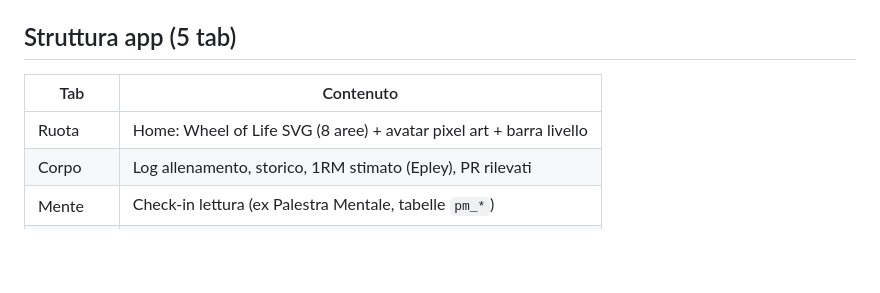
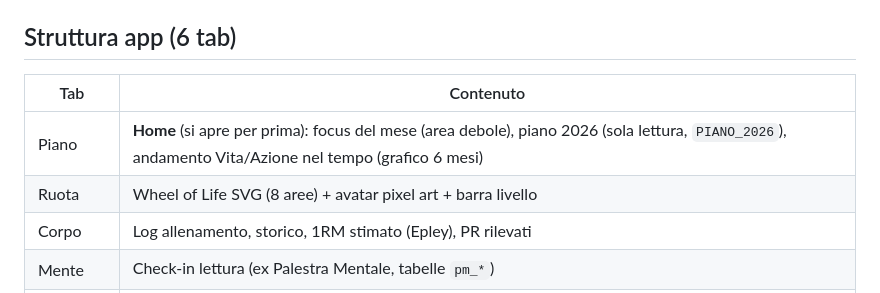
Before and after one commit to fabrizioruggeribusiness-del/palestra-mentale, a Markdown page: CLAUDE.md, the part around the change. Drawn GitHub-style; blank space fills up the shorter version.

Commit message:
CLAUDE.md: aggiunge la tab Piano (home) alla struttura app
Co-Authored-By: Claude Opus 4.8 <noreply@anthropic.com>

```diff
--- a/CLAUDE.md
+++ b/CLAUDE.md
@@ -19,11 +19,12 @@ PWA single-file (`index.html`) su GitHub Pages. "La vita come videogioco" — Fa
 - Hosting: GitHub Pages (branch `gh-pages`)
 - Offline: localStorage queue (`po_queue`) + snapshot (`po_snapshot`)
 
-## Struttura app (5 tab)
+## Struttura app (6 tab)
 
 | Tab | Contenuto |
 |-----|-----------|
-| Ruota | Home: Wheel of Life SVG (8 aree) + avatar pixel art + barra livello |
+| Piano | **Home** (si apre per prima): focus del mese (area debole), piano 2026 (sola lettura, `PIANO_2026`), andamento Vita/Azione nel tempo (grafico 6 mesi) |
+| Ruota | Wheel of Life SVG (8 aree) + avatar pixel art + barra livello |
 | Corpo | Log allenamento, storico, 1RM stimato (Epley), PR rilevati |
 | Mente | Check-in lettura (ex Palestra Mentale, tabelle `pm_*`) |
 | Disciplina | Tracker abitudini, chips Oggi/Ieri, storico mesi, gestione abitudini |
```
